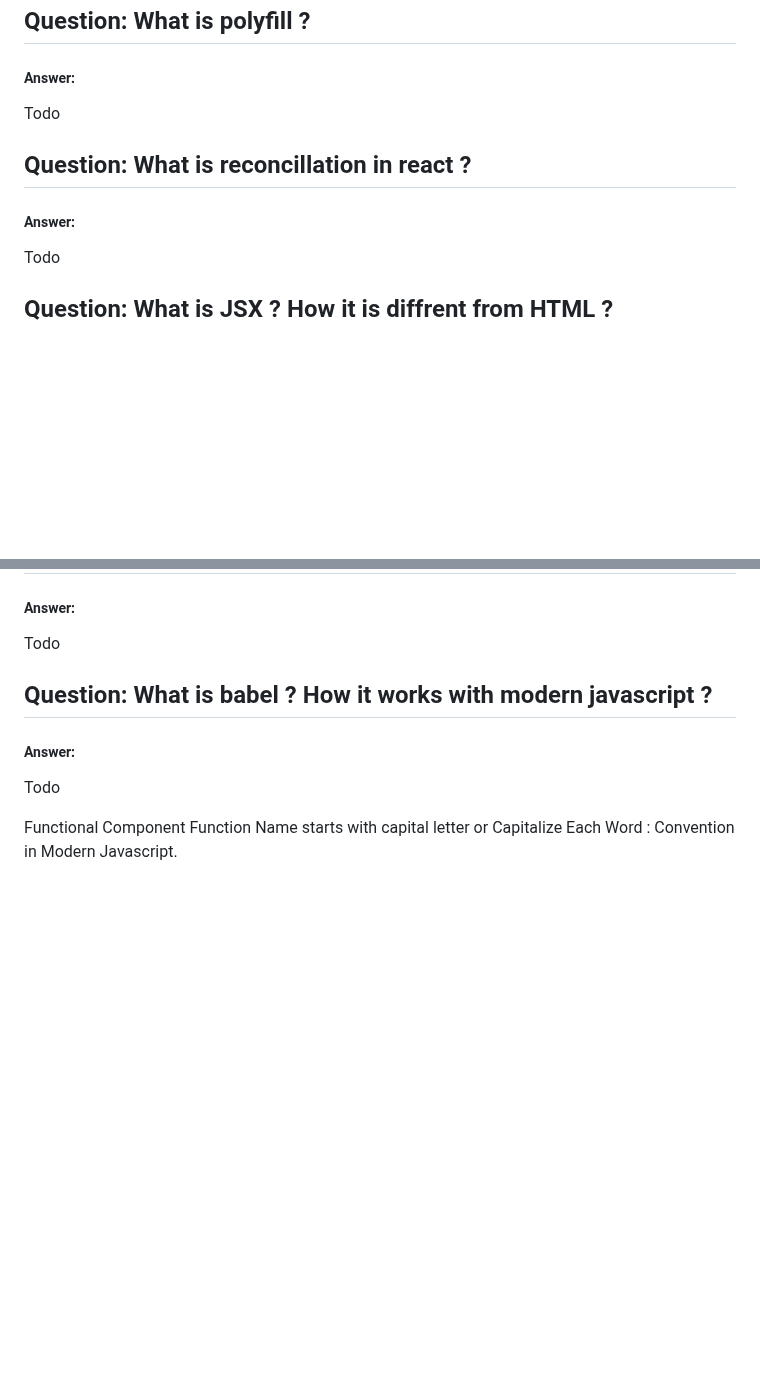
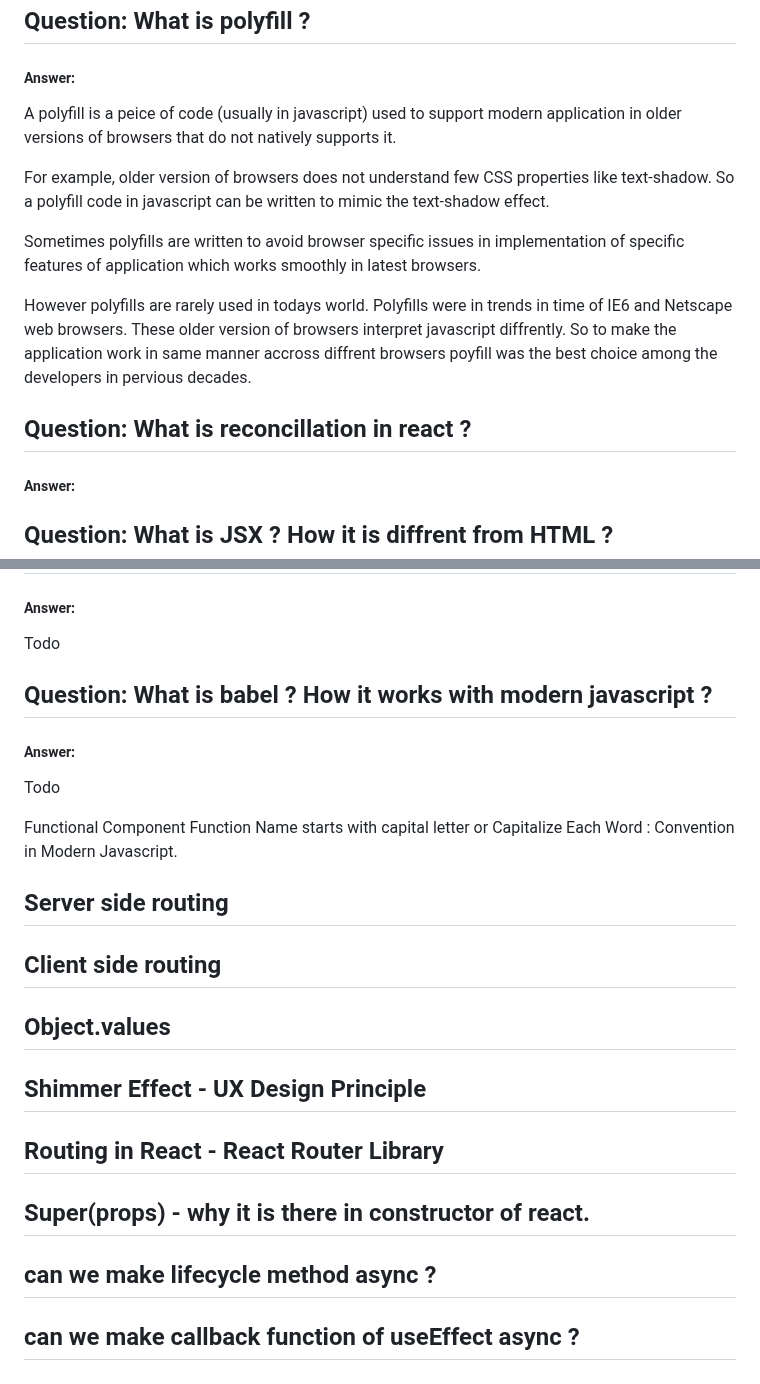
Before and after one commit to shivam-saway/ReactTutorial, a Markdown page: README.md, 2 parts joined by grey strips. Rendered like a GitHub page; blank space fills up the shorter version.

Commit message:
Homework polyfill

```diff
--- a/README.md
+++ b/README.md
@@ -142,10 +142,17 @@ git ignore is file used in local git repository to diffrentiate between files wh
 we should put all files in gitignore which can be reproduced while making build for production.
 ## Question: What is polyfill ?
 ##### Answer:
-Todo
+A polyfill is a peice of code (usually in javascript) used to support modern application in older versions of browsers that do not natively supports it.
+
+For example, older version of browsers does not understand few CSS properties like text-shadow. So a polyfill code in javascript can be written to mimic the text-shadow effect.
+
+Sometimes polyfills are written to avoid browser specific issues in implementation of specific features of application which works smoothly in latest browsers.
+
+However polyfills are rarely used in todays world. Polyfills were in trends in time of IE6 and Netscape web browsers. These older version of browsers interpret javascript diffrently. So to make the application work in same manner accross diffrent browsers poyfill was the best choice among the developers in pervious decades.
+
 ## Question: What is reconcillation in react ?
 ##### Answer:
-Todo
+
 ## Question: What is JSX ? How it is diffrent from HTML ?
 ##### Answer:
 Todo
@@ -155,3 +162,12 @@ Todo
 
 
 Functional Component Function Name starts with capital letter or Capitalize Each Word : Convention in Modern Javascript.
+
+## Server side routing
+## Client side routing
+## Object.values
+## Shimmer Effect - UX Design Principle
+## Routing in React - React Router Library
+## Super(props) - why it is there in constructor of react.
+## can we make lifecycle method async ?
+## can we make callback function of useEffect async ?
```
